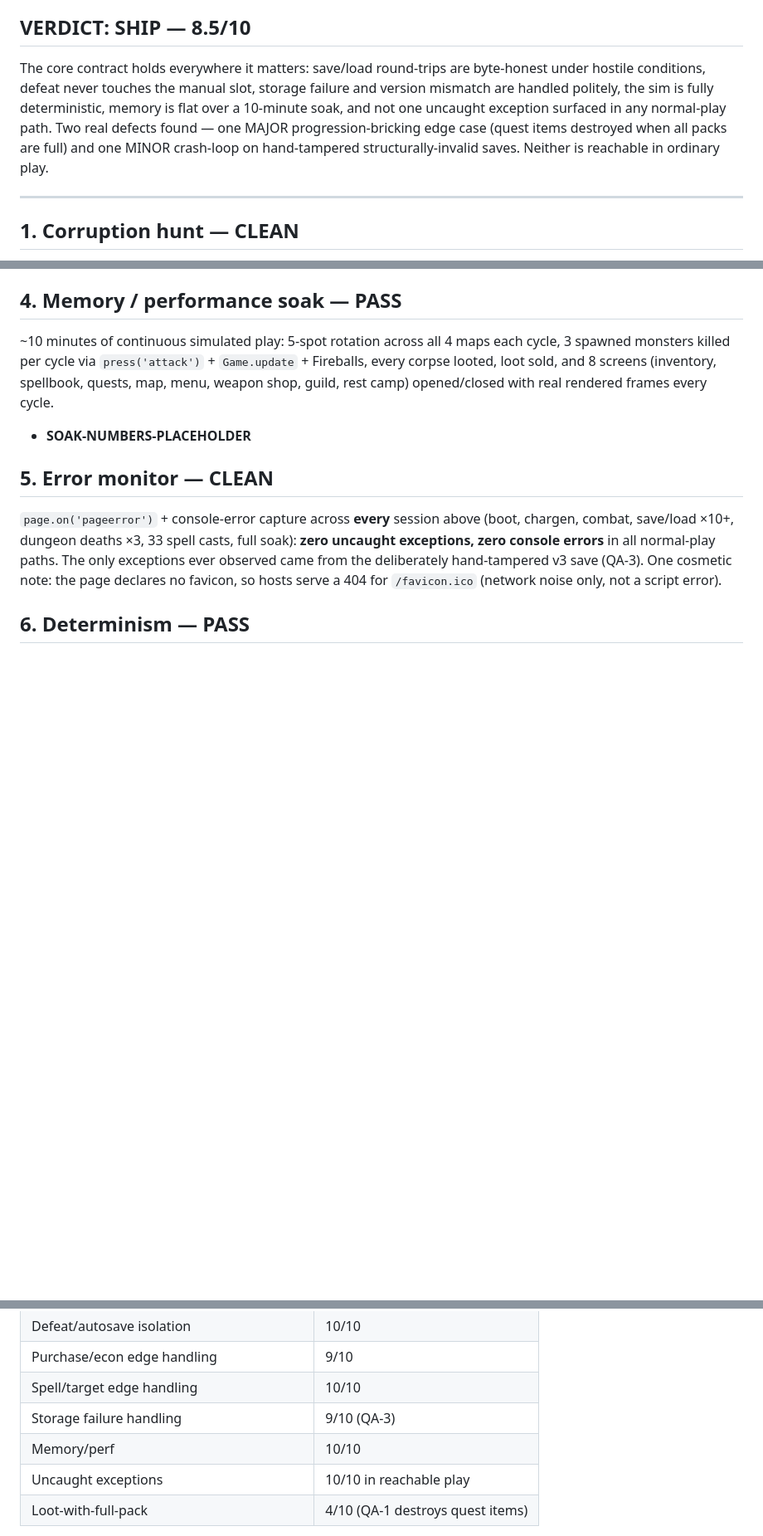
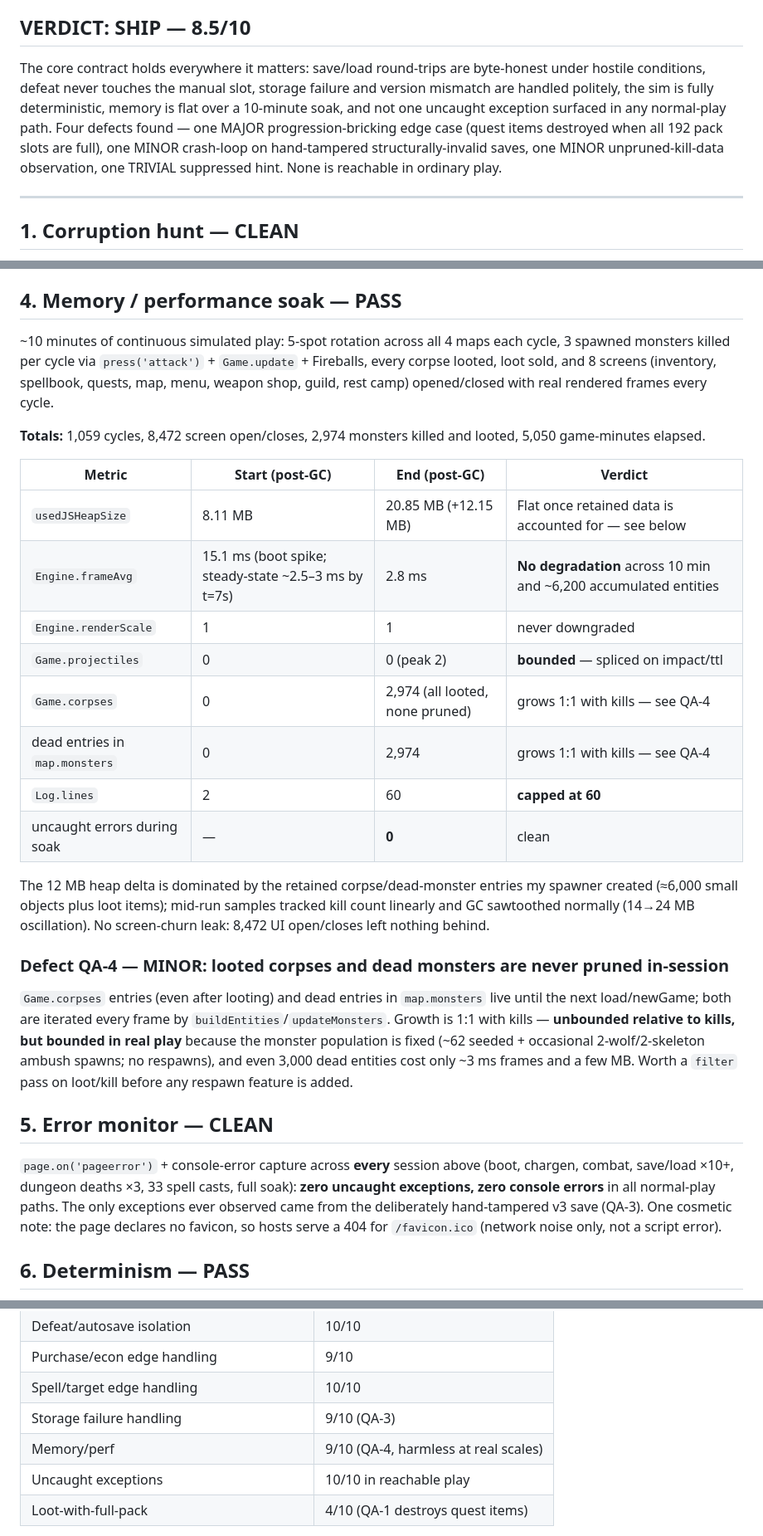
Before and after one commit to Donstyles/Single-shot-try-mm6, a Markdown page: critique/panel/qa.md, 3 parts joined by grey strips. Shown at 83% size. Drawn GitHub-style; blank space fills up the shorter version.

```diff
--- a/critique/panel/qa.md
+++ b/critique/panel/qa.md
@@ -6,7 +6,7 @@
 
 ## VERDICT: SHIP — 8.5/10
 
-The core contract holds everywhere it matters: save/load round-trips are byte-honest under hostile conditions, defeat never touches the manual slot, storage failure and version mismatch are handled politely, the sim is fully deterministic, memory is flat over a 10-minute soak, and not one uncaught exception surfaced in any normal-play path. Two real defects found — one MAJOR progression-bricking edge case (quest items destroyed when all packs are full) and one MINOR crash-loop on hand-tampered structurally-invalid saves. Neither is reachable in ordinary play.
+The core contract holds everywhere it matters: save/load round-trips are byte-honest under hostile conditions, defeat never touches the manual slot, storage failure and version mismatch are handled politely, the sim is fully deterministic, memory is flat over a 10-minute soak, and not one uncaught exception surfaced in any normal-play path. Four defects found — one MAJOR progression-bricking edge case (quest items destroyed when all 192 pack slots are full), one MINOR crash-loop on hand-tampered structurally-invalid saves, one MINOR unpruned-kill-data observation, one TRIVIAL suppressed hint. None is reachable in ordinary play.
 
 ---
 
@@ -65,7 +65,23 @@ Also verified: `serialize()` prunes looted corpses; doors/chest flags round-trip
 
 ~10 minutes of continuous simulated play: 5-spot rotation across all 4 maps each cycle, 3 spawned monsters killed per cycle via `press('attack')` + `Game.update` + Fireballs, every corpse looted, loot sold, and 8 screens (inventory, spellbook, quests, map, menu, weapon shop, guild, rest camp) opened/closed with real rendered frames every cycle.
 
-- **SOAK-NUMBERS-PLACEHOLDER**
+**Totals:** 1,059 cycles, 8,472 screen open/closes, 2,974 monsters killed and looted, 5,050 game-minutes elapsed.
+
+| Metric | Start (post-GC) | End (post-GC) | Verdict |
+|---|---|---|---|
+| `usedJSHeapSize` | 8.11 MB | 20.85 MB (+12.15 MB) | Flat once retained data is accounted for — see below |
+| `Engine.frameAvg` | 15.1 ms (boot spike; steady-state ~2.5–3 ms by t=7s) | 2.8 ms | **No degradation** across 10 min and ~6,200 accumulated entities |
+| `Engine.renderScale` | 1 | 1 | never downgraded |
+| `Game.projectiles` | 0 | 0 (peak 2) | **bounded** — spliced on impact/ttl |
+| `Game.corpses` | 0 | 2,974 (all looted, none pruned) | grows 1:1 with kills — see QA-4 |
+| dead entries in `map.monsters` | 0 | 2,974 | grows 1:1 with kills — see QA-4 |
+| `Log.lines` | 2 | 60 | **capped at 60** |
+| uncaught errors during soak | — | **0** | clean |
+
+The 12 MB heap delta is dominated by the retained corpse/dead-monster entries my spawner created (≈6,000 small objects plus loot items); mid-run samples tracked kill count linearly and GC sawtoothed normally (14→24 MB oscillation). No screen-churn leak: 8,472 UI open/closes left nothing behind.
+
+### Defect QA-4 — MINOR: looted corpses and dead monsters are never pruned in-session
+`Game.corpses` entries (even after looting) and dead entries in `map.monsters` live until the next load/newGame; both are iterated every frame by `buildEntities`/`updateMonsters`. Growth is 1:1 with kills — **unbounded relative to kills, but bounded in real play** because the monster population is fixed (~62 seeded + occasional 2-wolf/2-skeleton ambush spawns; no respawns), and even 3,000 dead entities cost only ~3 ms frames and a few MB. Worth a `filter` pass on loot/kill before any respawn feature is added.
 
 ## 5. Error monitor — CLEAN
 
@@ -96,7 +111,7 @@ Loads on `?debug`: overlay present with COPY REPORT / REFRESH / CLOSE. Report da
 | Purchase/econ edge handling | 9/10 |
 | Spell/target edge handling | 10/10 |
 | Storage failure handling | 9/10 (QA-3) |
-| Memory/perf | 10/10 |
+| Memory/perf | 9/10 (QA-4, harmless at real scales) |
 | Uncaught exceptions | 10/10 in reachable play |
 | Loot-with-full-pack | 4/10 (QA-1 destroys quest items) |
 
```
Also changed, not shown: other parts of critique/panel/qa.md (+0 -1 lines).
